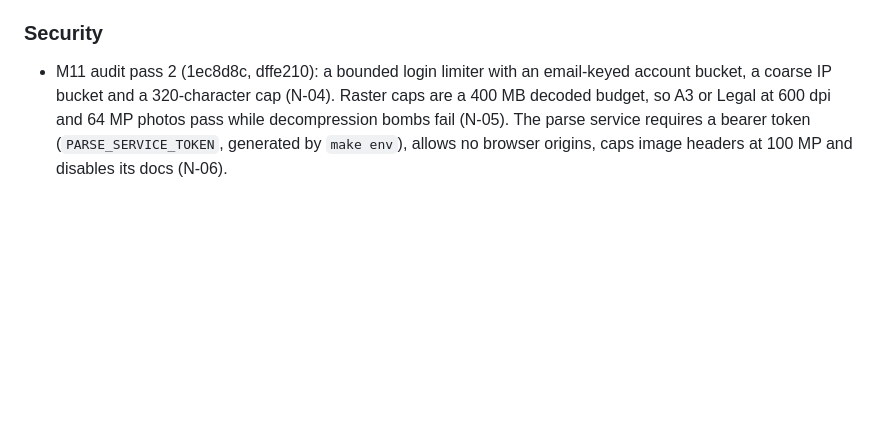
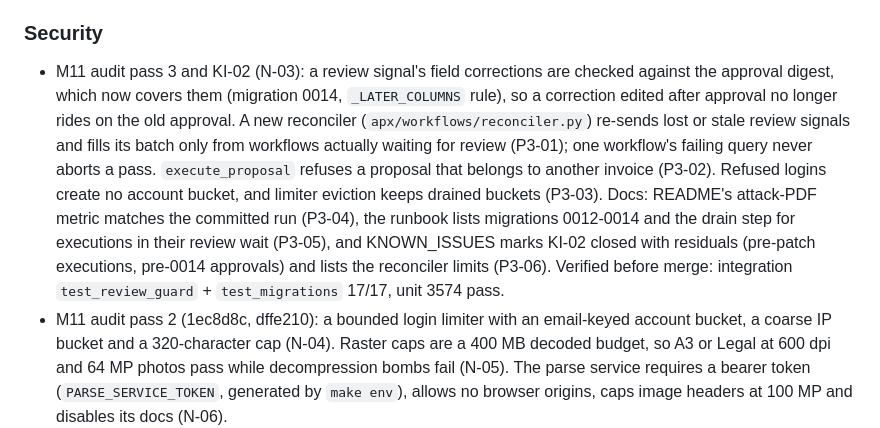
Before and after one commit to AdityaAg8/sovereign-ap-autopilot, a Markdown page: CHANGELOG.md, the part around the change. Rendered like a GitHub page; blank space fills up the shorter version.

Commit message:
docs(changelog): KI-02 / review-signal digest, reconciler and fixes

```diff
--- a/CHANGELOG.md
+++ b/CHANGELOG.md
@@ -114,6 +114,7 @@ and this project adheres to [Semantic Versioning](https://semver.org/spec/v2.0.0
 
 ### Security
 
+- M11 audit pass 3 and KI-02 (N-03): a review signal's field corrections are checked against the approval digest, which now covers them (migration 0014, `_LATER_COLUMNS` rule), so a correction edited after approval no longer rides on the old approval. A new reconciler (`apx/workflows/reconciler.py`) re-sends lost or stale review signals and fills its batch only from workflows actually waiting for review (P3-01); one workflow's failing query never aborts a pass. `execute_proposal` refuses a proposal that belongs to another invoice (P3-02). Refused logins create no account bucket, and limiter eviction keeps drained buckets (P3-03). Docs: README's attack-PDF metric matches the committed run (P3-04), the runbook lists migrations 0012-0014 and the drain step for executions in their review wait (P3-05), and KNOWN_ISSUES marks KI-02 closed with residuals (pre-patch executions, pre-0014 approvals) and lists the reconciler limits (P3-06). Verified before merge: integration `test_review_guard` + `test_migrations` 17/17, unit 3574 pass.
 - M11 audit pass 2 (1ec8d8c, dffe210): a bounded login limiter with an email-keyed account bucket, a coarse IP bucket and a 320-character cap (N-04). Raster caps are a 400 MB decoded budget, so A3 or Legal at 600 dpi and 64 MP photos pass while decompression bombs fail (N-05). The parse service requires a bearer token (`PARSE_SERVICE_TOKEN`, generated by `make env`), allows no browser origins, caps image headers at 100 MP and disables its docs (N-06).
 - M11 audit pass 1 (REVIEW.md C-01..C-03, H-01..H-07 and the M/L items, dab25f3): reject and send-to-review only from their legal states under a row lock; approvals carry `invoice_digest` (migration 0012) and the workflow acts on a `review` signal only when a digest-matched approval or a recorded rejection backs it; the Temporal UI and Postgres are unpublished by default and served on 127.0.0.1 by the opt-in `devports` profile (Temporal UI read-only); `make env` generates `POSTGRES_PASSWORD` and `AGENT_RO_PASSWORD` (migration 0013), `make rotate-db-password` migrates older installs; admin bank-detail propose/verify API with verifier ≠ changer (`apx.bank`); raster caps at ingest, scan and parse; login throttle; audit appends inside the state-write transaction; CSP and security headers; one `APPROVAL_LIMIT`; resilience tests for llama-swap and Postgres restarts.
 - No default database password remains: `apx.db.session.get_database_url` raises `ConfigError` when neither `DATABASE_URL` nor `POSTGRES_PASSWORD` is set, and `alembic.ini` ships an empty URL. `infra/compose.yaml` passes `APPROVAL_LIMIT` (default 10000.00) to api and worker. `make dashboard` points at the `devports` profile for the Temporal UI. `docs/security.md` closes R-5, G-1..G-4 and C-03 and adds SEC-26..SEC-29; ADR-0001 amendment 3; new `KNOWN_ISSUES.md`.
```
